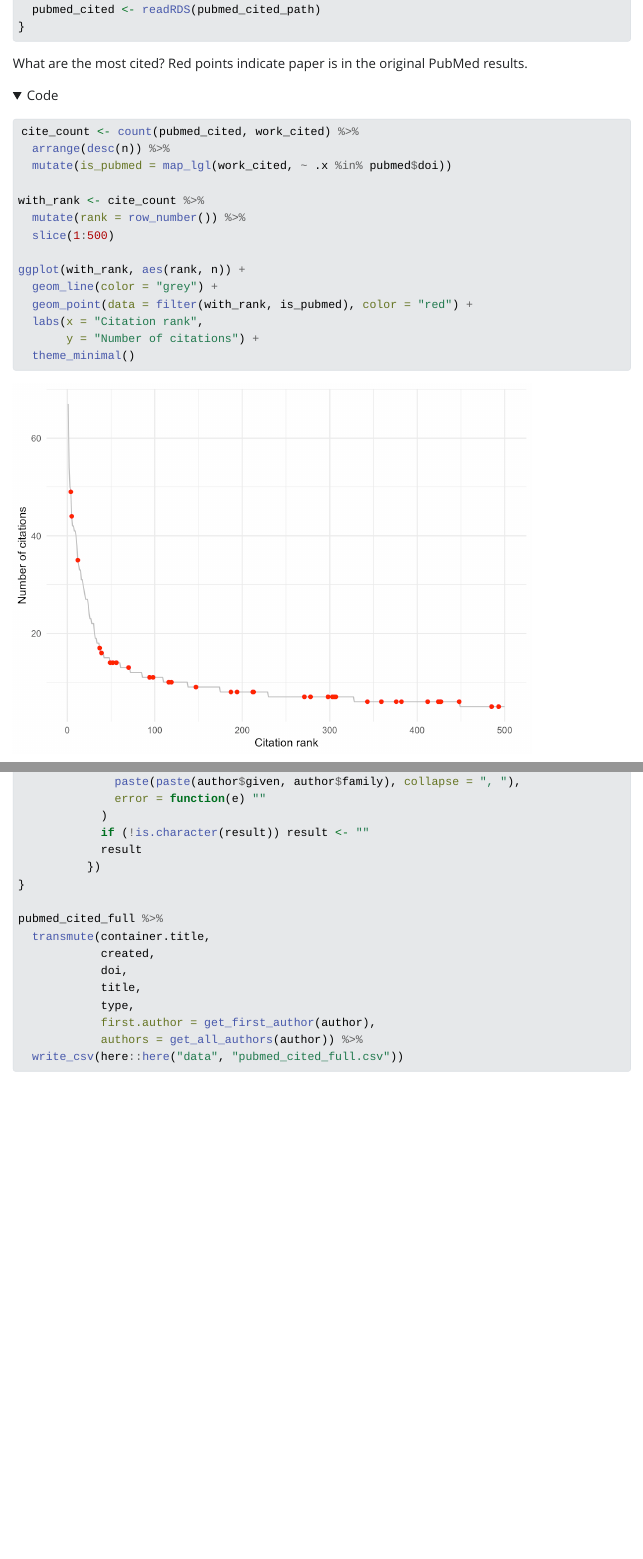
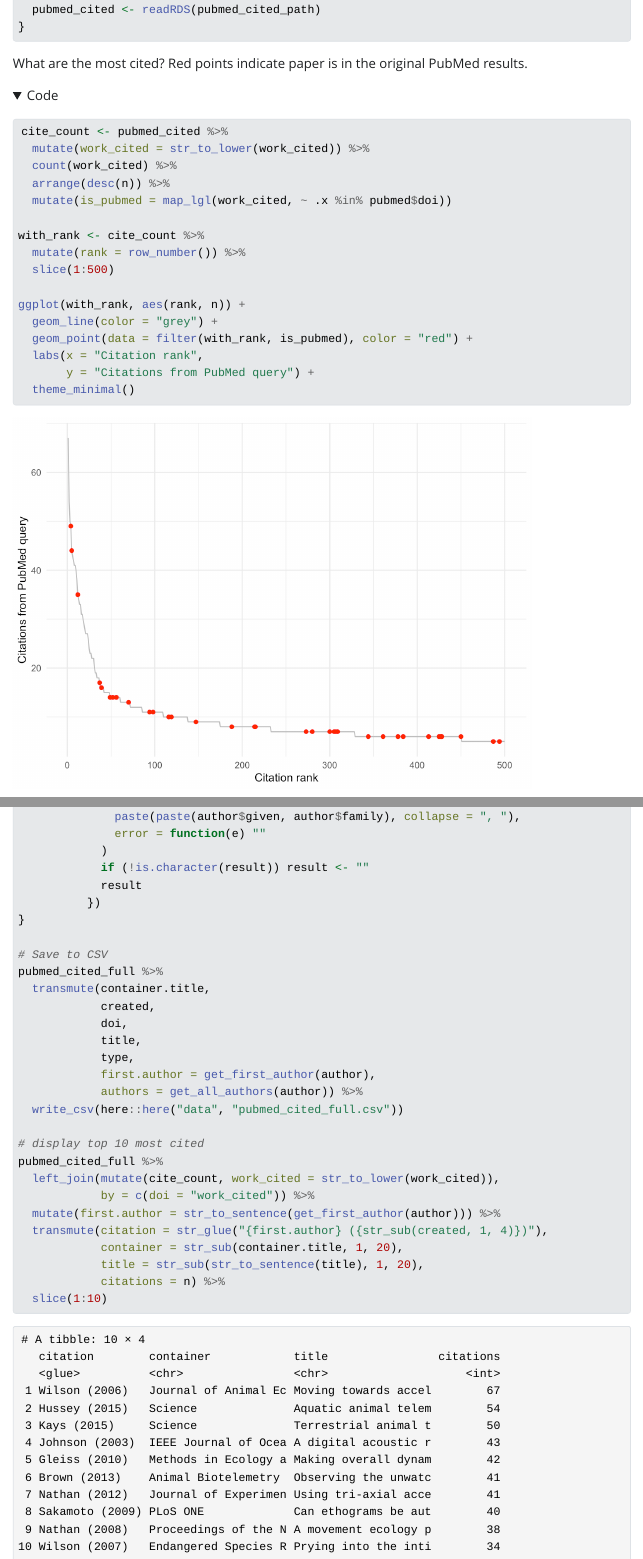
Before and after one commit to FlukeAndFeather/biologgingrepro, a Quarto document (biologgingcitationnetwork.qmd): the page in a window 1100 px wide, from 1330 px down, and a second part further down, joined at a grey line. The pictures show the output file biologgingcitationnetwork.html that the author committed with the source, opened offline; folded parts are opened; Quarto's library style sheets are replaced by a plain one without menus.

Commit message:
Start pruning pubmed cited works

````diff
--- a/biologgingcitationnetwork.qmd
+++ b/biologgingcitationnetwork.qmd
@@ -69,7 +69,9 @@ What are the most cited? Red points indicate paper is in the original PubMed res
 ```{r}
 #| label: most-cited
 
-cite_count <- count(pubmed_cited, work_cited) %>%
+cite_count <- pubmed_cited %>%
+  mutate(work_cited = str_to_lower(work_cited)) %>%
+  count(work_cited) %>%
   arrange(desc(n)) %>%
   mutate(is_pubmed = map_lgl(work_cited, ~ .x %in% pubmed$doi))
 
@@ -81,7 +83,7 @@ ggplot(with_rank, aes(rank, n)) +
   geom_line(color = "grey") +
   geom_point(data = filter(with_rank, is_pubmed), color = "red") +
   labs(x = "Citation rank",
-       y = "Number of citations") +
+       y = "Citations from PubMed query") +
   theme_minimal()
 ```
 
@@ -123,6 +125,7 @@ get_all_authors <- function(author_col) {
           })
 }
 
+# Save to CSV
 pubmed_cited_full %>%
   transmute(container.title,
             created,
@@ -133,4 +136,15 @@ pubmed_cited_full %>%
             authors = get_all_authors(author)) %>%
   write_csv(here::here("data", "pubmed_cited_full.csv"))
 
+# display top 10 most cited
+pubmed_cited_full %>%
+  left_join(mutate(cite_count, work_cited = str_to_lower(work_cited)),
+            by = c(doi = "work_cited")) %>%
+  mutate(first.author = str_to_sentence(get_first_author(author))) %>%
+  transmute(citation = str_glue("{first.author} ({str_sub(created, 1, 4)})"),
+            container = str_sub(container.title, 1, 20),
+            title = str_sub(str_to_sentence(title), 1, 20),
+            citations = n) %>%
+  slice(1:10)
+
 ```
````
Also changed, not shown: biologgingcitationnetwork.html, biologgingcitationnetwork_files/figure-html/most-cited-1.png, data/pubmed-cited-pruned.xlsx (added).
